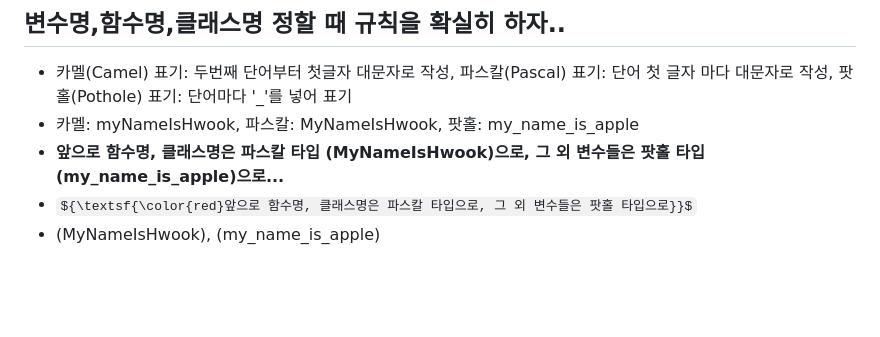
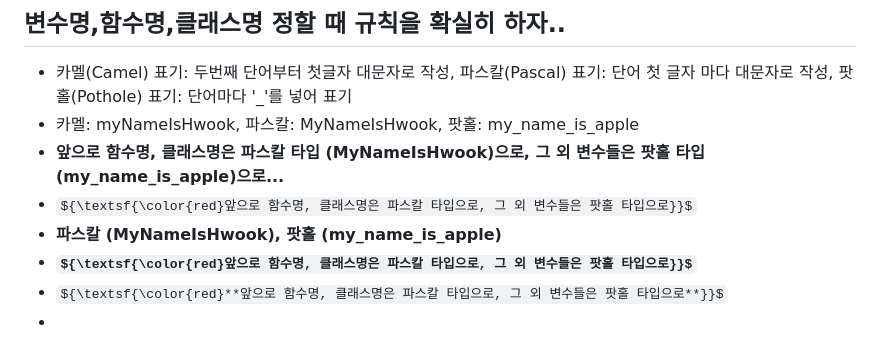
Before and after one commit to H-wooks/KITA_2024, a Markdown page: M2_Python프로그래밍/readme.md, the part around the change. Rendered like a GitHub page; some formulas as TeX source; blank space fills up the shorter version.

```diff
--- a/M2_Python프로그래밍/readme.md
+++ b/M2_Python프로그래밍/readme.md
@@ -41,4 +41,7 @@
 - 카멜: myNameIsHwook, 파스칼: MyNameIsHwook, 팟홀: my_name_is_apple
 - **앞으로 함수명, 클래스명은 파스칼 타입 (MyNameIsHwook)으로, 그 외 변수들은 팟홀 타입 (my_name_is_apple)으로...**
 - ${\textsf{\color{red}앞으로 함수명, 클래스명은 파스칼 타입으로, 그 외 변수들은 팟홀 타입으로}}$
-- (MyNameIsHwook), (my_name_is_apple)
+- **파스칼 (MyNameIsHwook), 팟홀 (my_name_is_apple)**
+- **${\textsf{\color{red}앞으로 함수명, 클래스명은 파스칼 타입으로, 그 외 변수들은 팟홀 타입으로}}$**
+- ${\textsf{\color{red}**앞으로 함수명, 클래스명은 파스칼 타입으로, 그 외 변수들은 팟홀 타입으로**}}$
+-
```
